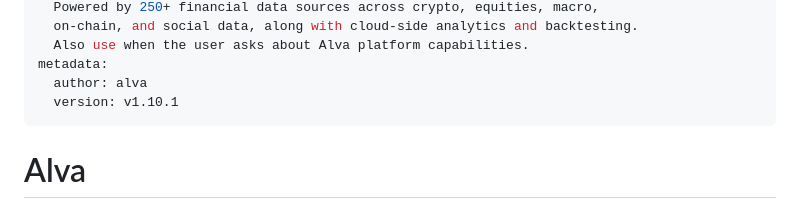
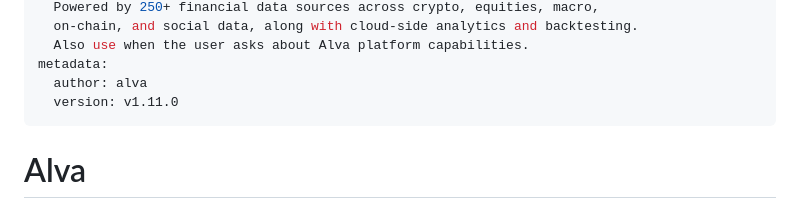
Before and after one commit to alva-ai/skills, a Markdown page: skills/alva/SKILL.md, the part around the change. Rendered like a GitHub page.

Commit message:
chore(alva): bump version to v1.11.0

```diff
--- a/skills/alva/SKILL.md
+++ b/skills/alva/SKILL.md
@@ -11,7 +11,7 @@ description: >-
   Also use when the user asks about Alva platform capabilities.
 metadata:
   author: alva
-  version: v1.10.1
+  version: v1.11.0
 ---
 
 # Alva
```
